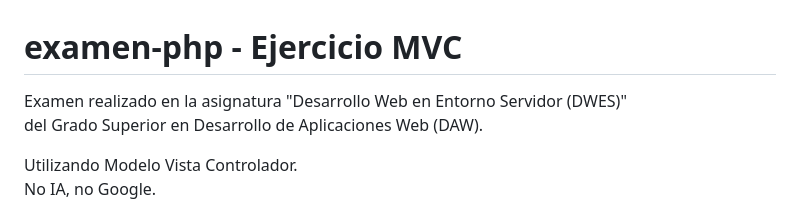
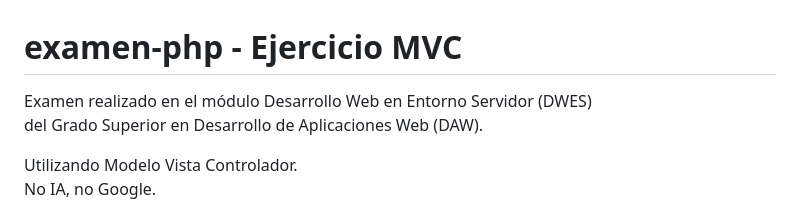
Before and after one commit to reyulbn/examen-php, a Markdown page: README.md, the part around the change. Rendered like a GitHub page.

```diff
--- a/README.md
+++ b/README.md
@@ -1,6 +1,6 @@
 # examen-php - Ejercicio MVC
 
-Examen realizado en la asignatura "Desarrollo Web en Entorno Servidor (DWES)"<br>
+Examen realizado en el módulo Desarrollo Web en Entorno Servidor (DWES)<br>
 del Grado Superior en Desarrollo de Aplicaciones Web (DAW).
 
 Utilizando Modelo Vista Controlador.<br>
```
